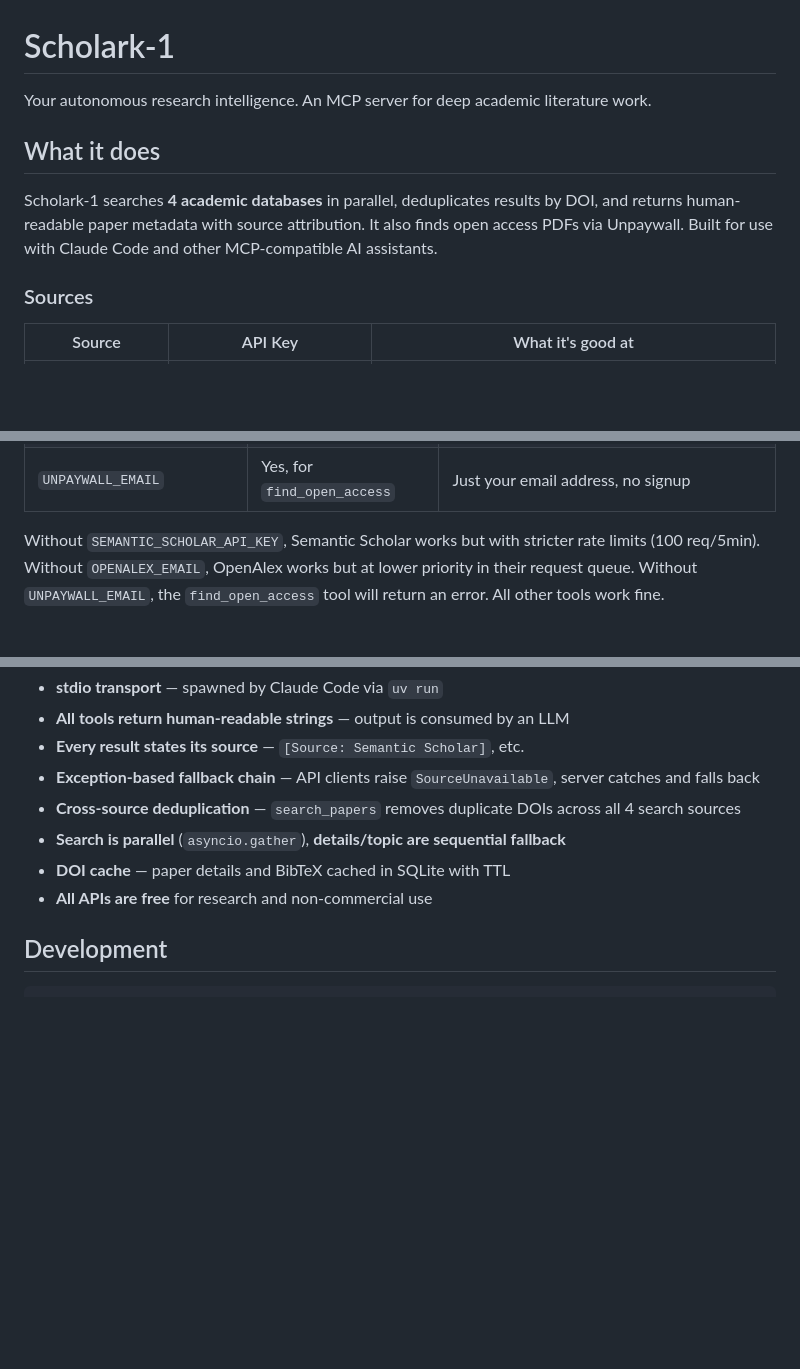
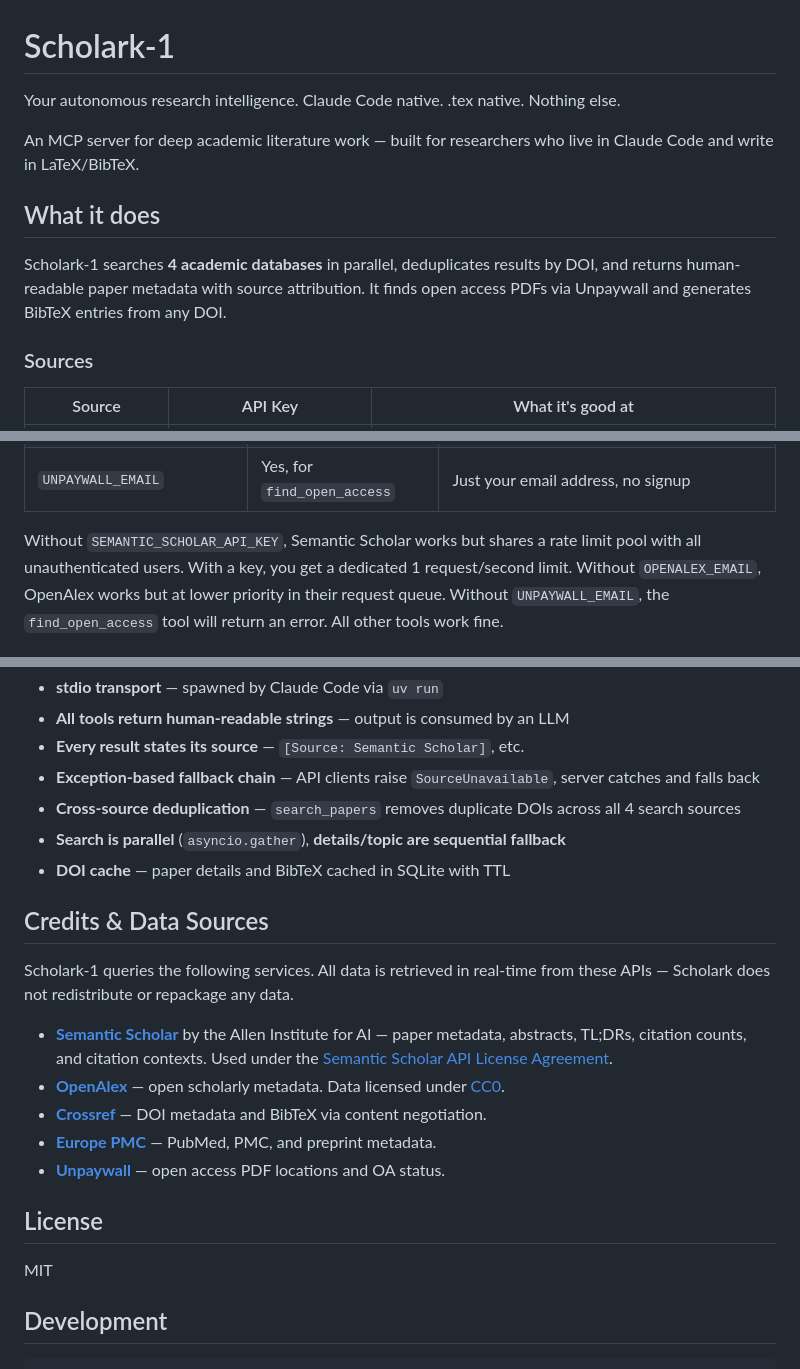
Before and after one commit to SHosio/scholark-1, a Markdown page: README.md, 3 parts joined by grey strips. Rendered like a GitHub page; blank space fills up the shorter version.

Commit message:
docs: update README positioning and add credits section
Co-Authored-By: Claude Opus 4.6 (1M context) <noreply@anthropic.com>

```diff
--- a/README.md
+++ b/README.md
@@ -1,10 +1,12 @@
 # Scholark-1
 
-Your autonomous research intelligence. An MCP server for deep academic literature work.
+Your autonomous research intelligence. Claude Code native. .tex native. Nothing else.
+
+An MCP server for deep academic literature work — built for researchers who live in Claude Code and write in LaTeX/BibTeX.
 
 ## What it does
 
-Scholark-1 searches **4 academic databases** in parallel, deduplicates results by DOI, and returns human-readable paper metadata with source attribution. It also finds open access PDFs via Unpaywall. Built for use with Claude Code and other MCP-compatible AI assistants.
+Scholark-1 searches **4 academic databases** in parallel, deduplicates results by DOI, and returns human-readable paper metadata with source attribution. It finds open access PDFs via Unpaywall and generates BibTeX entries from any DOI.
 
 ### Sources
 
@@ -70,7 +72,7 @@ cp .env.example .env
 | `OPENALEX_EMAIL` | No (gets polite pool) | Just your email address, no signup |
 | `UNPAYWALL_EMAIL` | Yes, for `find_open_access` | Just your email address, no signup |
 
-Without `SEMANTIC_SCHOLAR_API_KEY`, Semantic Scholar works but with stricter rate limits (100 req/5min).
+Without `SEMANTIC_SCHOLAR_API_KEY`, Semantic Scholar works but shares a rate limit pool with all unauthenticated users. With a key, you get a dedicated 1 request/second limit.
 Without `OPENALEX_EMAIL`, OpenAlex works but at lower priority in their request queue.
 Without `UNPAYWALL_EMAIL`, the `find_open_access` tool will return an error. All other tools work fine.
 
@@ -91,7 +93,20 @@ Without `UNPAYWALL_EMAIL`, the `find_open_access` tool will return an error. All
 - **Cross-source deduplication** — `search_papers` removes duplicate DOIs across all 4 search sources
 - **Search is parallel** (`asyncio.gather`), **details/topic are sequential fallback**
 - **DOI cache** — paper details and BibTeX cached in SQLite with TTL
-- **All APIs are free** for research and non-commercial use
+
+## Credits & Data Sources
+
+Scholark-1 queries the following services. All data is retrieved in real-time from these APIs — Scholark does not redistribute or repackage any data.
+
+- **[Semantic Scholar](https://www.semanticscholar.org/)** by the Allen Institute for AI — paper metadata, abstracts, TL;DRs, citation counts, and citation contexts. Used under the [Semantic Scholar API License Agreement](https://www.semanticscholar.org/product/api/license).
+- **[OpenAlex](https://openalex.org/)** — open scholarly metadata. Data licensed under [CC0](https://creativecommons.org/publicdomain/zero/1.0/).
+- **[Crossref](https://www.crossref.org/)** — DOI metadata and BibTeX via content negotiation.
+- **[Europe PMC](https://europepmc.org/)** — PubMed, PMC, and preprint metadata.
+- **[Unpaywall](https://unpaywall.org/)** — open access PDF locations and OA status.
+
+## License
+
+MIT
 
 ## Development
 
```
